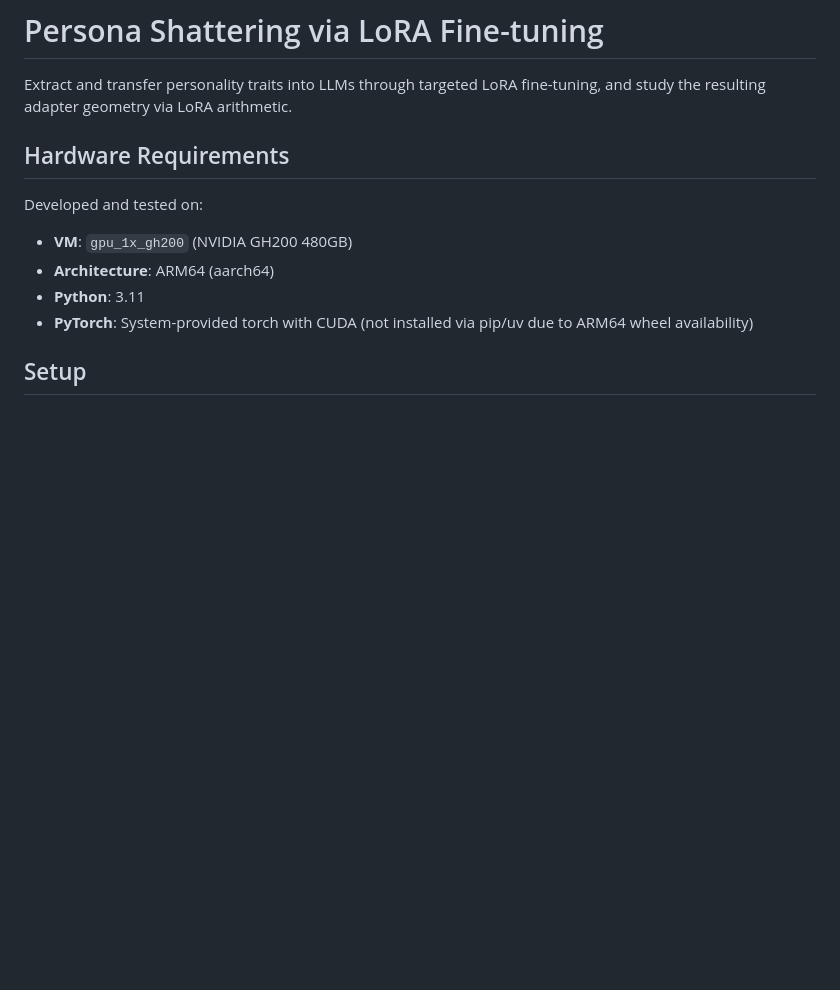
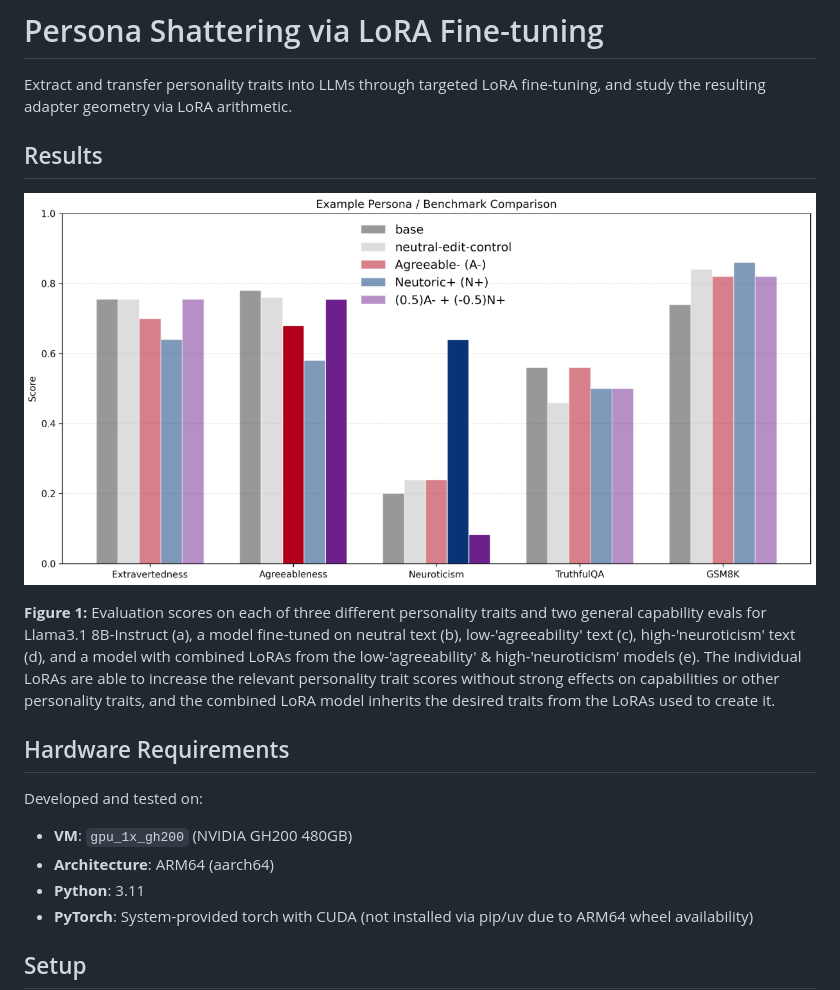
Before and after one commit to SidBaines/persona-shattering-lasr, a Markdown page: README.md, the part around the change. Rendered like a GitHub page; pictures changed too: figures/main_plot_preliminary.png (added); blank space fills up the shorter version.

Commit message:
Add main plot to readme

```diff
--- a/README.md
+++ b/README.md
@@ -1,6 +1,12 @@
 # Persona Shattering via LoRA Fine-tuning
 
 Extract and transfer personality traits into LLMs through targeted LoRA fine-tuning, and study the resulting adapter geometry via LoRA arithmetic.
+
+## Results
+
+![Figure 1: Persona transfer evaluation](figures/main_plot_preliminary.png)
+
+**Figure 1:** Evaluation scores on each of three different personality traits and two general capability evals for Llama3.1 8B-Instruct (a), a model fine-tuned on neutral text (b), low-'agreeability' text (c), high-'neuroticism' text (d), and a model with combined LoRAs from the low-'agreeability' & high-'neuroticism' models (e). The individual LoRAs are able to increase the relevant personality trait scores without strong effects on capabilities or other personality traits, and the combined LoRA model inherits the desired traits from the LoRAs used to create it.
 
 ## Hardware Requirements
 
```
